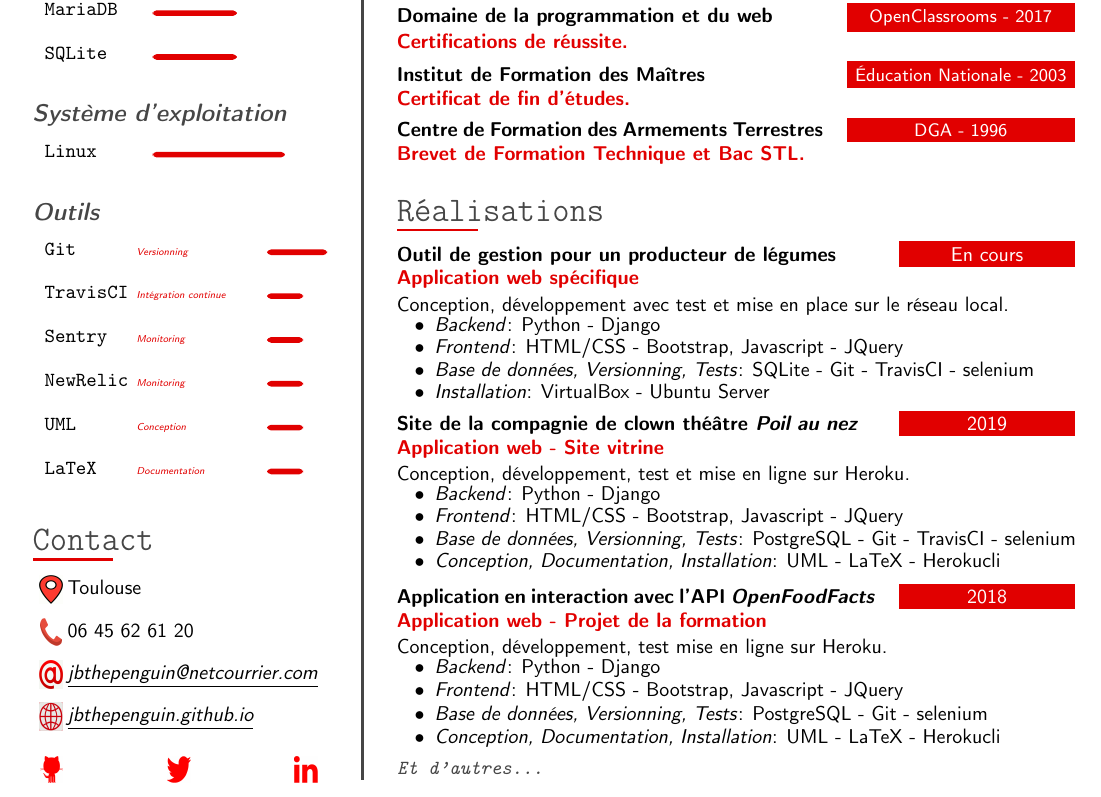
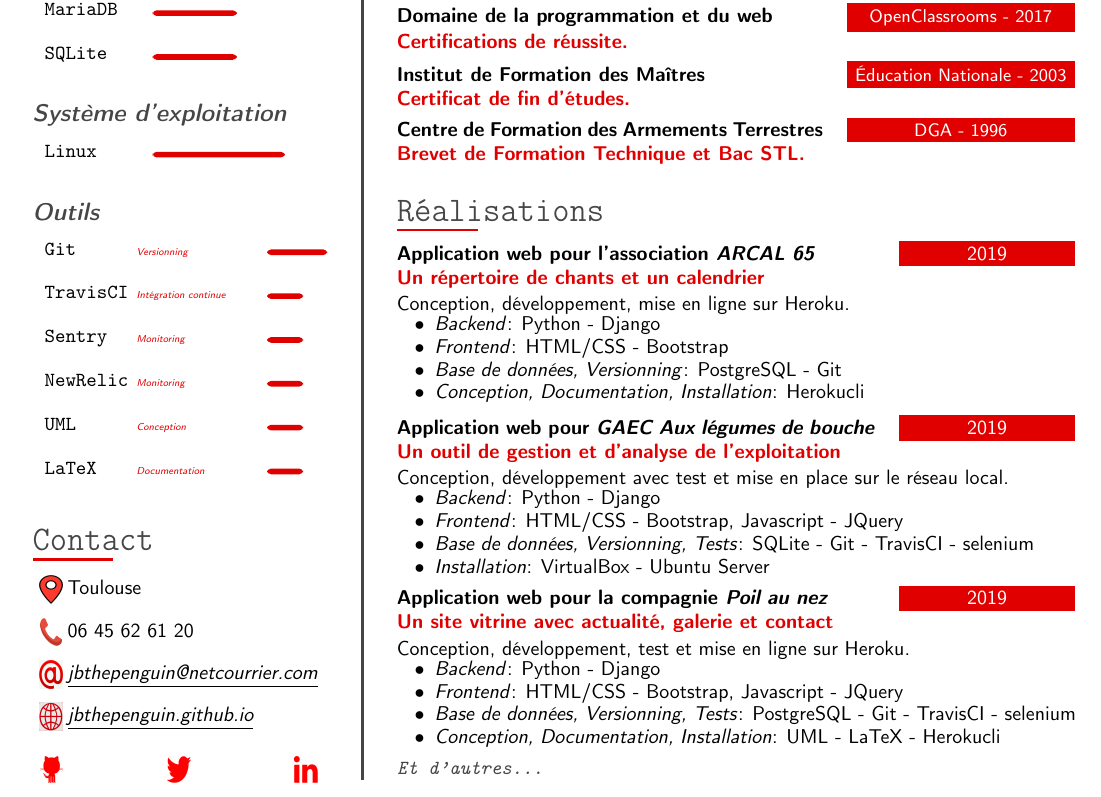
Before and after one commit to JBthePenguin/CVlatex, a LaTeX document (main.tex): part of the page, cut so that both start at the same text. Compiled offline with pdfLaTeX.

Commit message:
cv dec 2019

```diff
--- a/main.tex
+++ b/main.tex
@@ -433,9 +433,23 @@
 \cvsection{Réalisations}
 
 \cvrealase
-	{En cours}
-	{\href{https://github.com/JBthePenguin/FarmManagement}{Outil de gestion pour un producteur de légumes}}
-	{\href{https://github.com/JBthePenguin/FarmManagement}{Application web spécifique}}
+	{2019}
+	{\href{https://github.com/JBthePenguin/CanteraSongLyrics}{Application web pour l'association \textit{ARCAL 65}}}
+	{\href{https://github.com/JBthePenguin/CanteraSongLyrics}{Un répertoire de chants et un calendrier}}
+	{\href{https://github.com/JBthePenguin/CanteraSongLyrics}{Conception, développement, mise en ligne sur Heroku.}}
+	{\cvlist {
+		\item \textit{Backend}: Python - Django\\[-19pt]
+		\item \textit{Frontend}: HTML/CSS - Bootstrap\\[-19pt]
+		\item \textit{Base de données, Versionning}: PostgreSQL - Git\\[-19pt]
+		\item \textit{Conception, Documentation, Installation}: Herokucli
+	}}
+
+\vspace{-17.5pt}
+
+\cvrealase
+	{2019}
+	{\href{https://github.com/JBthePenguin/FarmManagement}{Application web pour \textit{GAEC Aux légumes de bouche}}}
+	{\href{https://github.com/JBthePenguin/FarmManagement}{Un outil de gestion et d'analyse de l'exploitation}}
 	{\href{https://github.com/JBthePenguin/FarmManagement}{Conception, développement avec test et mise en place sur le réseau local.}}
 	{\cvlist {
 		\item \textit{Backend}: Python - Django\\[-19pt]
@@ -448,28 +462,13 @@
 
 \cvrealase
 	{2019}
-	{\href{https://github.com/JBthePenguin/PoilAuNezWebApp}{Site de la compagnie de clown théâtre \textit{Poil au nez}}}
-	{\href{https://github.com/JBthePenguin/PoilAuNezWebApp}{Application web - Site vitrine}}
+	{\href{https://github.com/JBthePenguin/PoilAuNezWebApp}{Application web pour la compagnie \textit{Poil au nez}}}
+	{\href{https://github.com/JBthePenguin/PoilAuNezWebApp}{Un site vitrine avec actualité, galerie et contact}}
 	{\href{https://github.com/JBthePenguin/PoilAuNezWebApp}{Conception, développement, test et mise en ligne sur Heroku.}}
 	{\cvlist {
 		\item \textit{Backend}: Python - Django\\[-19pt]
 		\item \textit{Frontend}: HTML/CSS - Bootstrap, Javascript - JQuery\\[-19pt]
 		\item \textit{Base de données, Versionning, Tests}: PostgreSQL - Git - TravisCI - selenium\\[-19pt]
-		\item \textit{Conception, Documentation, Installation}: UML - LaTeX - Herokucli
-	}}
-
-
-\vspace{-17.5pt}
-
-\cvrealase
-	{2018}
-	{\href{https://github.com/JBthePenguin/PurBeurreWebApp}{Application en interaction avec l'API \textit{OpenFoodFacts}}}
-	{\href{https://github.com/JBthePenguin/PurBeurreWebApp}{Application web - Projet de la formation}}
-	{\href{https://github.com/JBthePenguin/PurBeurreWebApp}{Conception, développement, test mise en ligne sur Heroku.}}
-	{\cvlist {
-		\item \textit{Backend}: Python - Django\\[-18.5pt]
-		\item \textit{Frontend}: HTML/CSS - Bootstrap, Javascript - JQuery\\[-18.5pt]
-		\item \textit{Base de données, Versionning, Tests}: PostgreSQL - Git - selenium\\[-18.5pt]
 		\item \textit{Conception, Documentation, Installation}: UML - LaTeX - Herokucli
 	}}
 
```
Also changed, not shown: cv.png, main.pdf.
